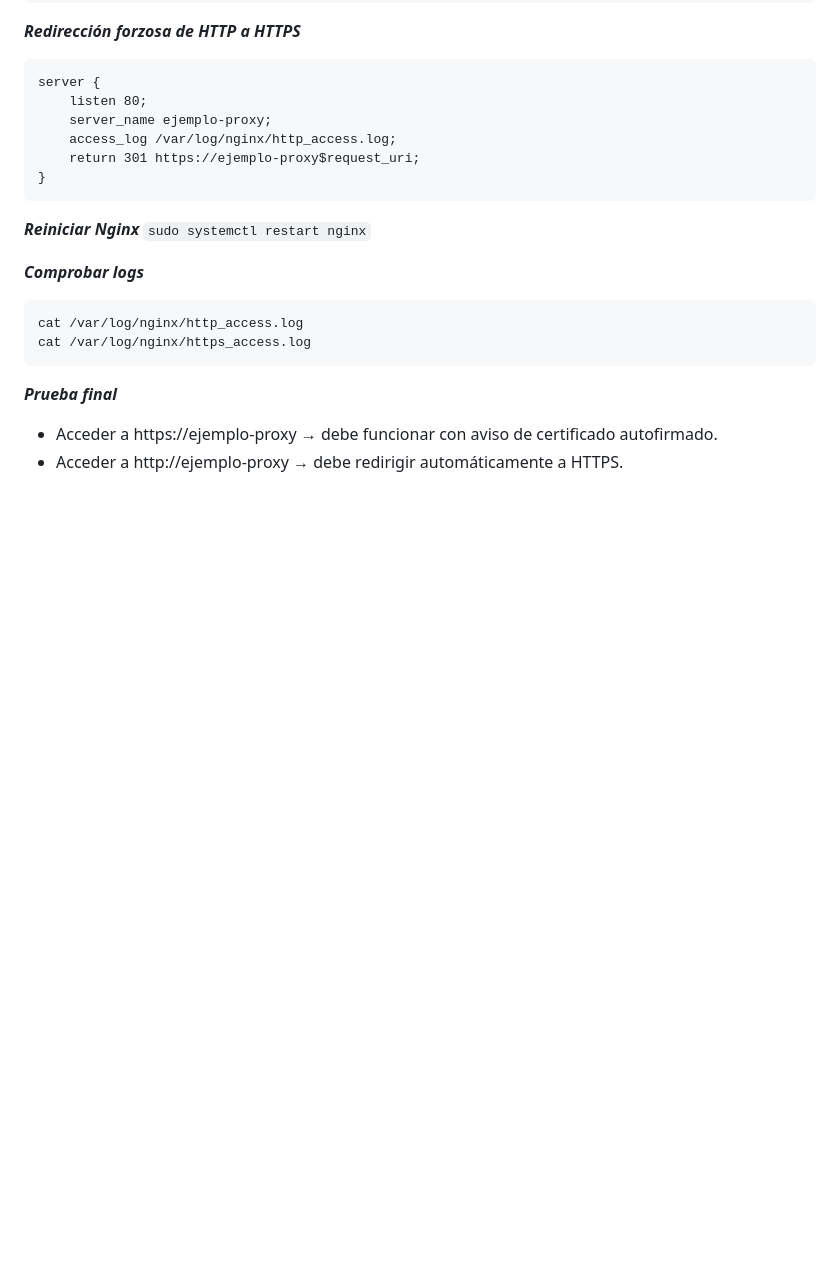
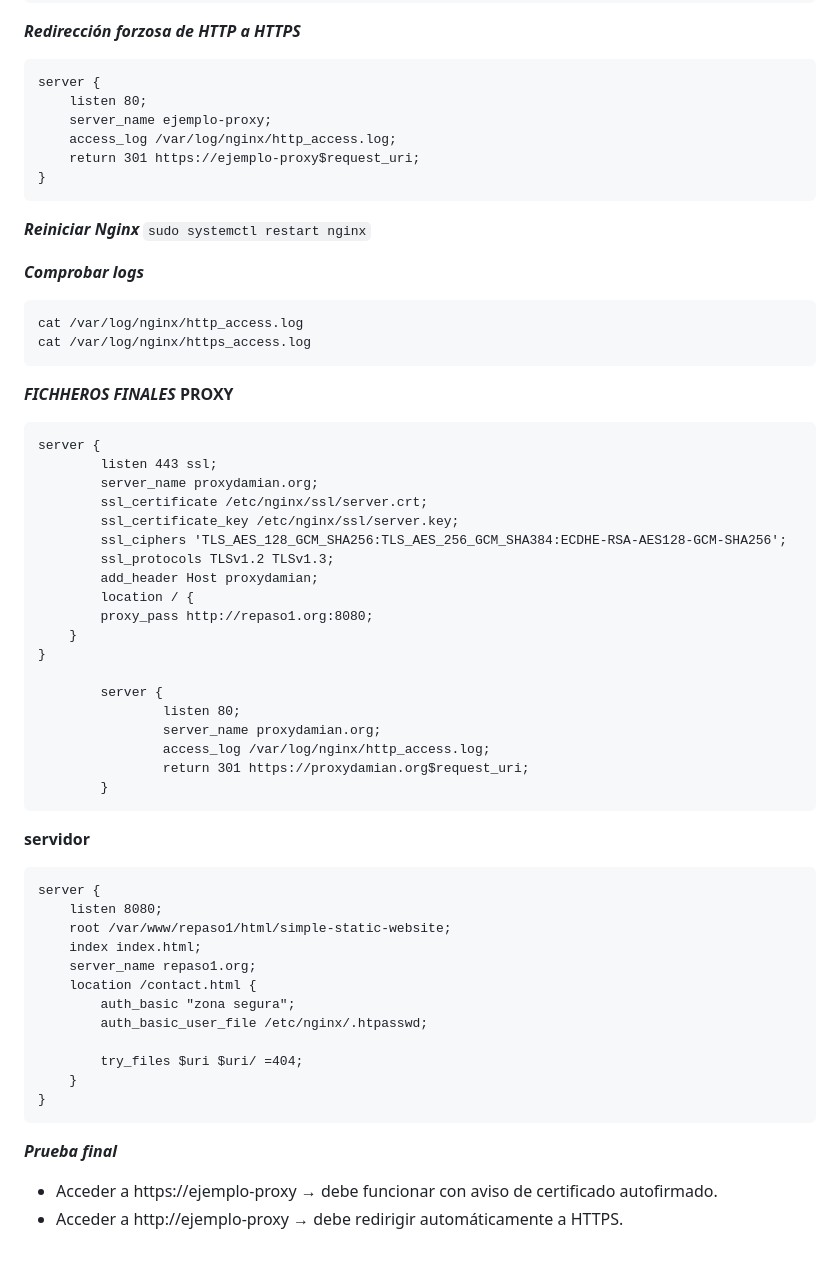
Before and after one commit to damcorbor/IAW, a Markdown page: UT2/cheatsheet/README.md, the part around the change. Drawn GitHub-style; blank space fills up the shorter version.

````diff
--- a/UT2/cheatsheet/README.md
+++ b/UT2/cheatsheet/README.md
@@ -244,6 +244,46 @@ server {
 cat /var/log/nginx/http_access.log
 cat /var/log/nginx/https_access.log
 ```
+***FICHHEROS FINALES***
+****PROXY****
+```
+server {
+        listen 443 ssl;
+        server_name proxydamian.org;
+        ssl_certificate /etc/nginx/ssl/server.crt;
+        ssl_certificate_key /etc/nginx/ssl/server.key;
+        ssl_ciphers 'TLS_AES_128_GCM_SHA256:TLS_AES_256_GCM_SHA384:ECDHE-RSA-AES128-GCM-SHA256';
+        ssl_protocols TLSv1.2 TLSv1.3;
+        add_header Host proxydamian;
+        location / {
+        proxy_pass http://repaso1.org:8080;
+    }
+}
+
+        server {
+                listen 80;
+                server_name proxydamian.org;
+                access_log /var/log/nginx/http_access.log;
+                return 301 https://proxydamian.org$request_uri;
+        }
+```
+
+****servidor****
+```
+server {
+    listen 8080;
+    root /var/www/repaso1/html/simple-static-website;
+    index index.html;
+    server_name repaso1.org;
+    location /contact.html {
+        auth_basic "zona segura";
+        auth_basic_user_file /etc/nginx/.htpasswd;
+
+        try_files $uri $uri/ =404;
+    }
+}
+```
+
 
 ***Prueba final***
 - Acceder a https://ejemplo-proxy → debe funcionar con aviso de certificado autofirmado.
````
